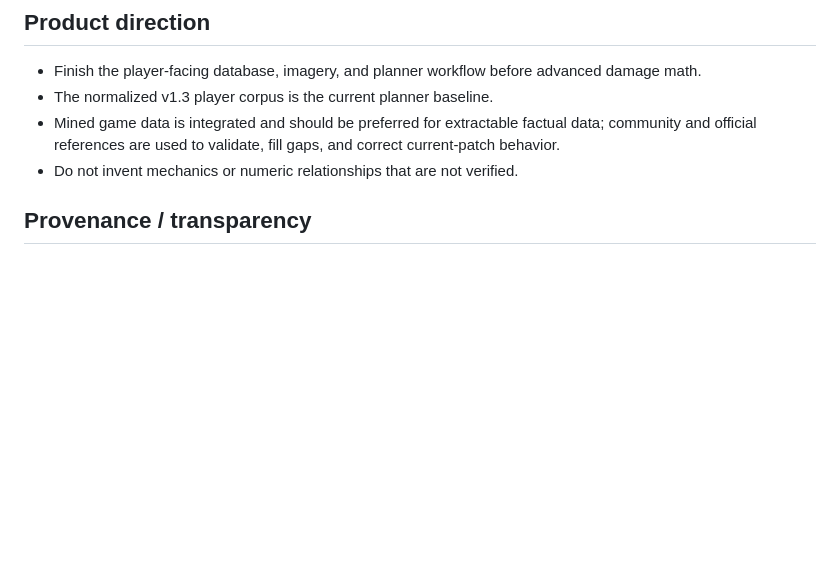
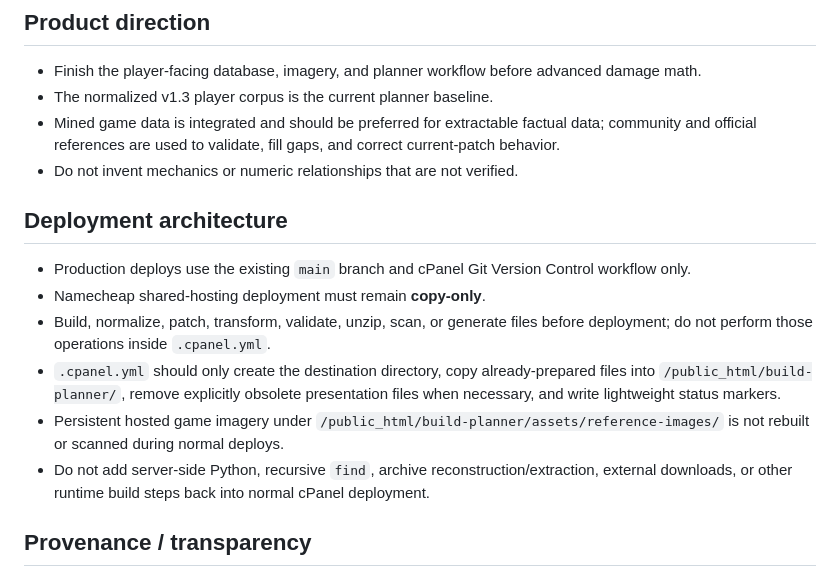
Before and after one commit to raiinman/dead-signal, a Markdown page: PROJECT-RULES.md, the part around the change. Drawn GitHub-style; blank space fills up the shorter version.

Commit message:
Document copy-only shared-hosting deployment rule

```diff
--- a/PROJECT-RULES.md
+++ b/PROJECT-RULES.md
@@ -7,6 +7,14 @@ These are the working constraints for the Ultimate Planner.
 - The normalized v1.3 player corpus is the current planner baseline.
 - Mined game data is integrated and should be preferred for extractable factual data; community and official references are used to validate, fill gaps, and correct current-patch behavior.
 - Do not invent mechanics or numeric relationships that are not verified.
+
+## Deployment architecture
+- Production deploys use the existing `main` branch and cPanel Git Version Control workflow only.
+- Namecheap shared-hosting deployment must remain **copy-only**.
+- Build, normalize, patch, transform, validate, unzip, scan, or generate files before deployment; do not perform those operations inside `.cpanel.yml`.
+- `.cpanel.yml` should only create the destination directory, copy already-prepared files into `/public_html/build-planner/`, remove explicitly obsolete presentation files when necessary, and write lightweight status markers.
+- Persistent hosted game imagery under `/public_html/build-planner/assets/reference-images/` is not rebuilt or scanned during normal deploys.
+- Do not add server-side Python, recursive `find`, archive reconstruction/extraction, external downloads, or other runtime build steps back into normal cPanel deployment.
 
 ## Provenance / transparency
 - Preserve source provenance internally on records.
```
